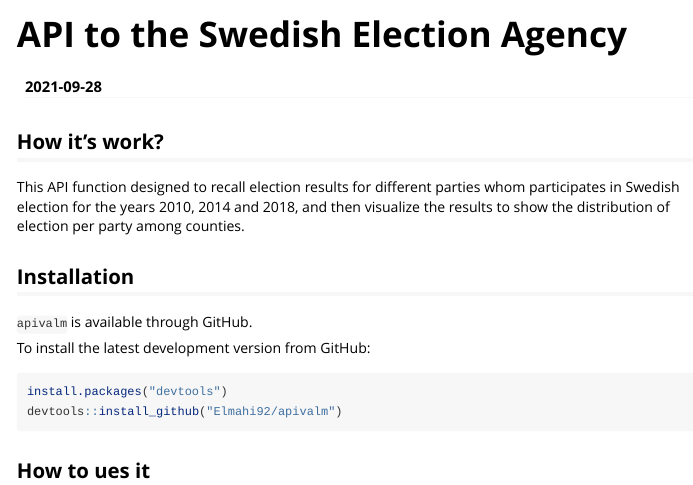
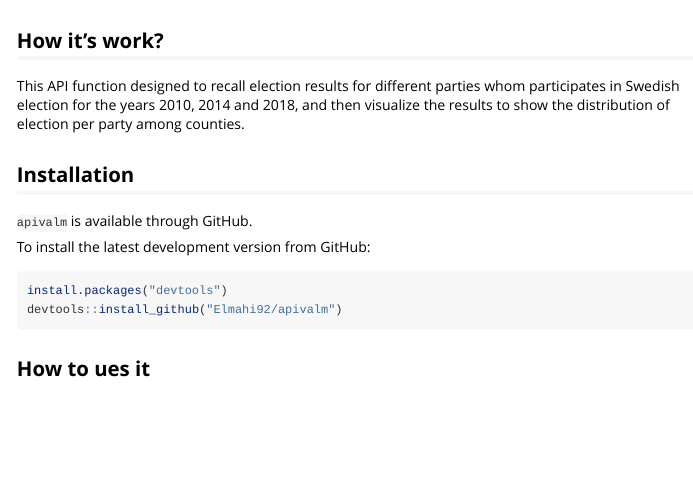
Before and after one commit to Elmahi92/apivalm, an R Markdown document (vignettes/apivalm_vignette.Rmd): the page in a window 1100 px wide, from its top. Rendered offline with R 4.5, knitr and Pandoc, with nearby package versions.

Commit message:
change on vignettes YAML

````diff
--- a/vignettes/apivalm_vignette.Rmd
+++ b/vignettes/apivalm_vignette.Rmd
@@ -1,11 +1,10 @@
 ---
-title: "API to the Swedish Election Agency"
 date: "`r Sys.Date()`"
 output: rmarkdown::html_vignette
 vignette: >
-  %\VignetteIndexEntry{API to   the Swedish election agency}
-  %\VignetteEngine{knitr::rmarkdown}
-  %\VignetteEncoding{UTF-8}
+  %\VignetteEngine{knitr::knitr}
+  %\VignetteIndexEntry{API to the Swedish Election Agency}
+  %\usepackage[UTF-8]{inputenc}
 ---
 
 ```{r setup, include = FALSE}
````
